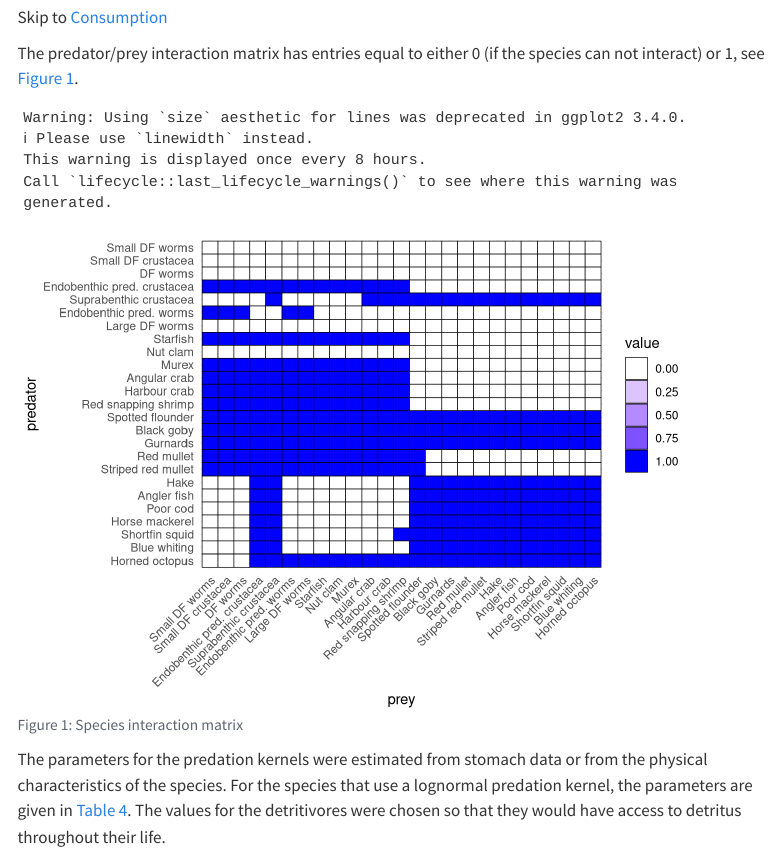
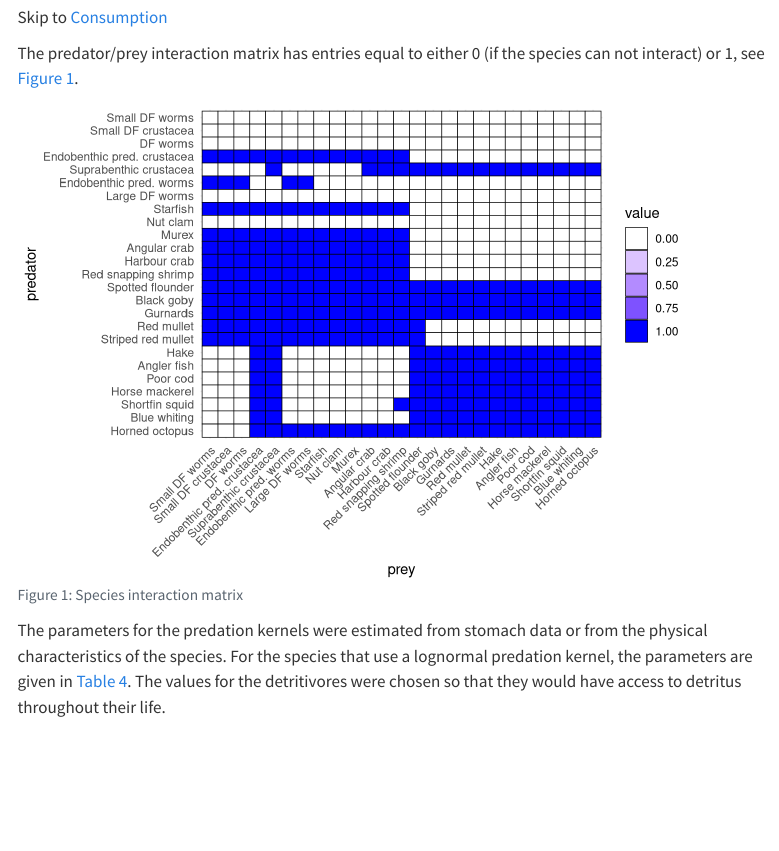
Before and after one commit to sizespectrum/mizerShelf, a Quarto document (inst/model_description.qmd): the page in a window 1100 px wide, from 3980 px down. Rendered offline with R 4.5, knitr and Pandoc in place of Quarto, with nearby package versions; some code elsewhere in the file could not run offline; menus at the side of the page are left out; common packages that the code uses without loading them are loaded.

Commit message:
Updated for new ggplot2 version

```diff
--- a/inst/model_description.qmd
+++ b/inst/model_description.qmd
@@ -147,7 +147,7 @@ The predator/prey interaction matrix has entries equal to either 0 (if the speci
 #| fig-cap: "Species interaction matrix"
 ggplot(melt(params@interaction),
        aes(x = prey, y = reorder(predator, desc(predator)), fill = value)) +
-    geom_tile(colour = "black", size = 0.25) +
+    geom_tile(colour = "black", linewidth = 0.25) +
     scale_fill_gradient(low = "white", high = "blue", limit = c(0, 1),
                         guide = "legend") +
     ylab("predator") +
```
